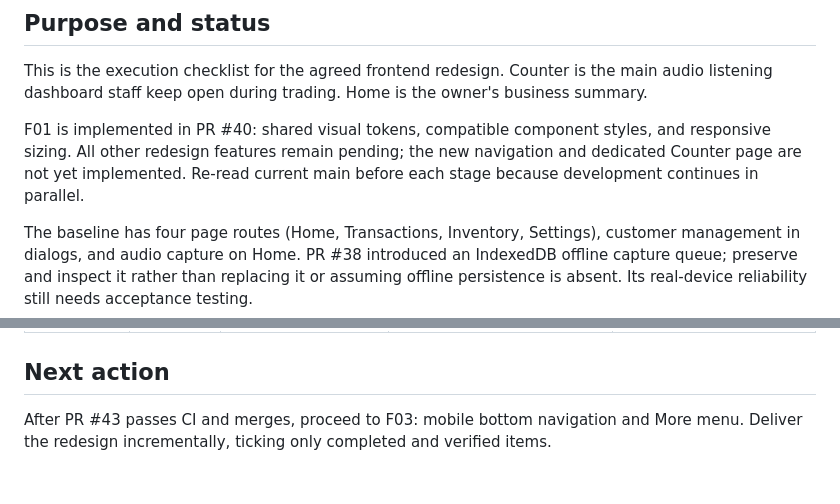
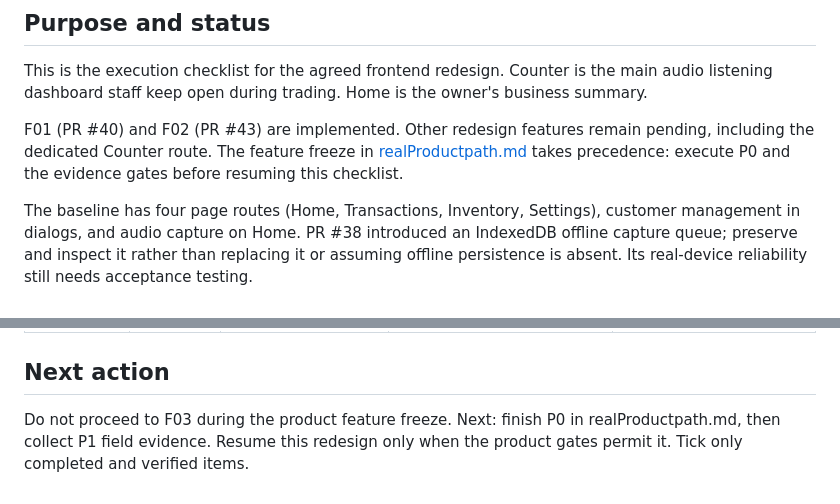
Before and after one commit to eeyung1/listenledger, a Markdown page: frontreadme.md, 2 parts joined by grey strips. Drawn GitHub-style.

Commit message:
feat: park pilot interface scope and align product priorities

```diff
--- a/frontreadme.md
+++ b/frontreadme.md
@@ -7,7 +7,7 @@ Baseline: `ea37895b6532c2c464ff4d10c2fdc3b5610dcea5` (main, PR #38).
 
 This is the execution checklist for the agreed frontend redesign. Counter is the main audio listening dashboard staff keep open during trading. Home is the owner's business summary.
 
-F01 is implemented in PR #40: shared visual tokens, compatible component styles, and responsive sizing. All other redesign features remain pending; the new navigation and dedicated Counter page are not yet implemented. Re-read current main before each stage because development continues in parallel.
+F01 (PR #40) and F02 (PR #43) are implemented. Other redesign features remain pending, including the dedicated Counter route. The feature freeze in [realProductpath.md](realProductpath.md) takes precedence: execute P0 and the evidence gates before resuming this checklist.
 
 The baseline has four page routes (Home, Transactions, Inventory, Settings), customer management in dialogs, and audio capture on Home. PR #38 introduced an IndexedDB offline capture queue; preserve and inspect it rather than replacing it or assuming offline persistence is absent. Its real-device reliability still needs acceptance testing.
 
@@ -132,4 +132,4 @@ Add one row per completed feature or coherent PR. Include exact CI links and sta
 
 ## Next action
 
-After PR #43 passes CI and merges, proceed to F03: mobile bottom navigation and More menu. Deliver the redesign incrementally, ticking only completed and verified items.
+Do not proceed to F03 during the product feature freeze. Next: finish P0 in realProductpath.md, then collect P1 field evidence. Resume this redesign only when the product gates permit it. Tick only completed and verified items.
```
